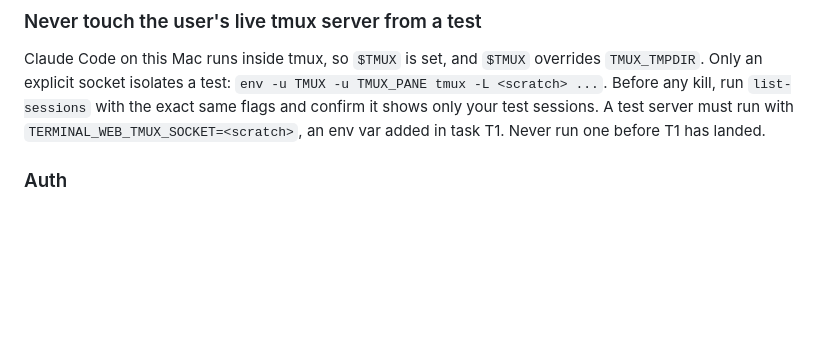
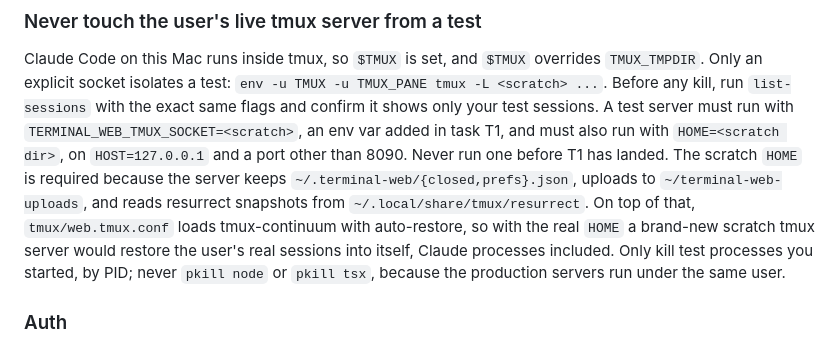
Before and after one commit to AaronFei/terminal-web, a Markdown page: docs/ARCHITECTURE.md, the part around the change. GitHub-like rendering; blank space fills up the shorter version.

Commit message:
Require a scratch HOME for test servers
Co-Authored-By: Claude Opus 5.5 <noreply@anthropic.com>

```diff
--- a/docs/ARCHITECTURE.md
+++ b/docs/ARCHITECTURE.md
@@ -65,7 +65,16 @@ overrides `TMUX_TMPDIR`. Only an explicit socket isolates a test:
 `env -u TMUX -u TMUX_PANE tmux -L <scratch> ...`. Before any kill, run
 `list-sessions` with the exact same flags and confirm it shows only your test
 sessions. A test server must run with `TERMINAL_WEB_TMUX_SOCKET=<scratch>`, an
-env var added in task T1. Never run one before T1 has landed.
+env var added in task T1, and must also run with `HOME=<scratch dir>`, on
+`HOST=127.0.0.1` and a port other than 8090. Never run one before T1 has
+landed. The scratch `HOME` is required because the server keeps
+`~/.terminal-web/{closed,prefs}.json`, uploads to `~/terminal-web-uploads`, and
+reads resurrect snapshots from `~/.local/share/tmux/resurrect`. On top of that,
+`tmux/web.tmux.conf` loads tmux-continuum with auto-restore, so with the real
+`HOME` a brand-new scratch tmux server would restore the user's real sessions
+into itself, Claude processes included. Only kill test processes you started,
+by PID; never `pkill node` or `pkill tsx`, because the production servers run
+under the same user.
 
 ### Auth
 
```
